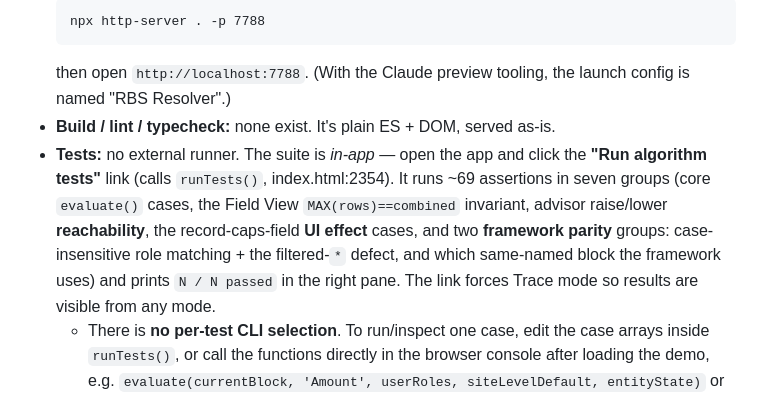
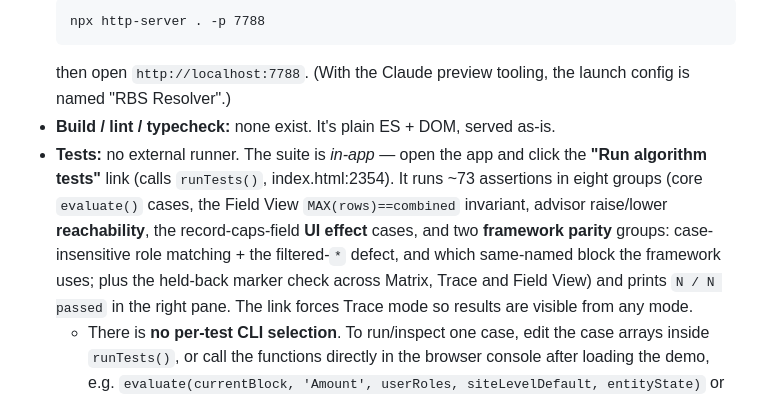
Before and after one commit to Odessa-DivakarM/RBSResolver, a Markdown page: CLAUDE.md, the part around the change. GitHub-like rendering.

Commit message:
docs: test count 69 -> 73 (held-back marker group)
Co-Authored-By: Claude Opus 5.5 <noreply@anthropic.com>

````diff
--- a/CLAUDE.md
+++ b/CLAUDE.md
@@ -18,7 +18,7 @@ RBS Resolver is a **single-file static web app** that implements and visualizes
   ```
   then open `http://localhost:7788`. (With the Claude preview tooling, the launch config is named "RBS Resolver".)
 - **Build / lint / typecheck:** none exist. It's plain ES + DOM, served as-is.
-- **Tests:** no external runner. The suite is *in-app* — open the app and click the **"Run algorithm tests"** link (calls `runTests()`, index.html:2354). It runs ~69 assertions in seven groups (core `evaluate()` cases, the Field View `MAX(rows)==combined` invariant, advisor raise/lower **reachability**, the record-caps-field **UI effect** cases, and two **framework parity** groups: case-insensitive role matching + the filtered-`*` defect, and which same-named block the framework uses) and prints `N / N passed` in the right pane. The link forces Trace mode so results are visible from any mode.
+- **Tests:** no external runner. The suite is *in-app* — open the app and click the **"Run algorithm tests"** link (calls `runTests()`, index.html:2354). It runs ~73 assertions in eight groups (core `evaluate()` cases, the Field View `MAX(rows)==combined` invariant, advisor raise/lower **reachability**, the record-caps-field **UI effect** cases, and two **framework parity** groups: case-insensitive role matching + the filtered-`*` defect, and which same-named block the framework uses; plus the held-back marker check across Matrix, Trace and Field View) and prints `N / N passed` in the right pane. The link forces Trace mode so results are visible from any mode.
   - There is **no per-test CLI selection**. To run/inspect one case, edit the case arrays inside `runTests()`, or call the functions directly in the browser console after loading the demo, e.g. `evaluate(currentBlock, 'Amount', userRoles, siteLevelDefault, entityState)` or `computeFieldCoverageRows(currentBlock, null, userRoles, siteLevelDefault, entityState)`.
 - **Deploy:** `powershell -ExecutionPolicy Bypass -File scripts\deploy.ps1` (or the `/deploy` command). It backs up the site, stops the IIS app pool, copies **only four files** — `index.html`, `SPEC.html`, `SPEC.md`, `web.config` — over UNC to `LWPRODAPP-009`, restarts the pool, and health-checks `http://rbsresolver.s009.odessacore.local`. Nothing outside those four files is released.
 
````
Also changed, not shown: 1 other file.
